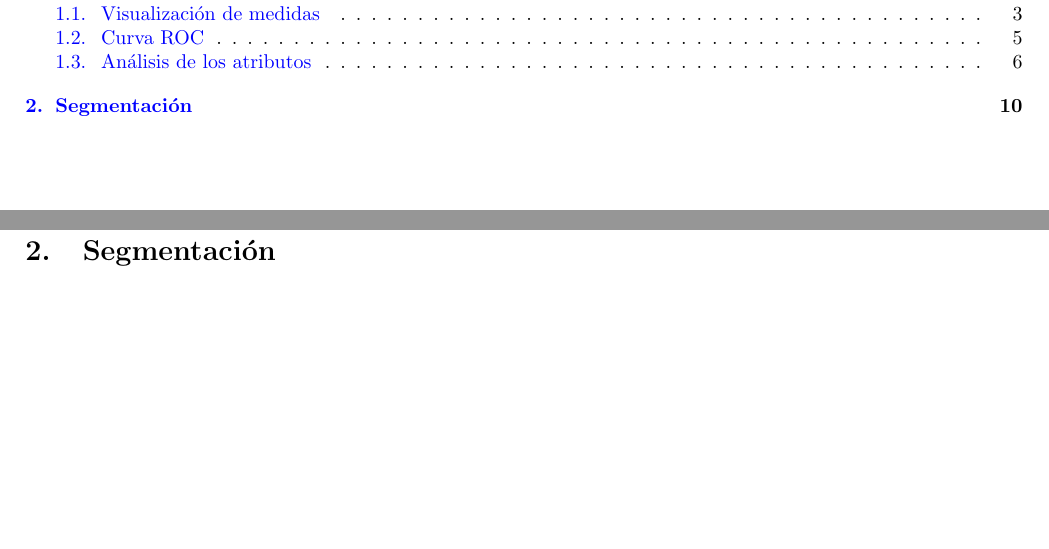
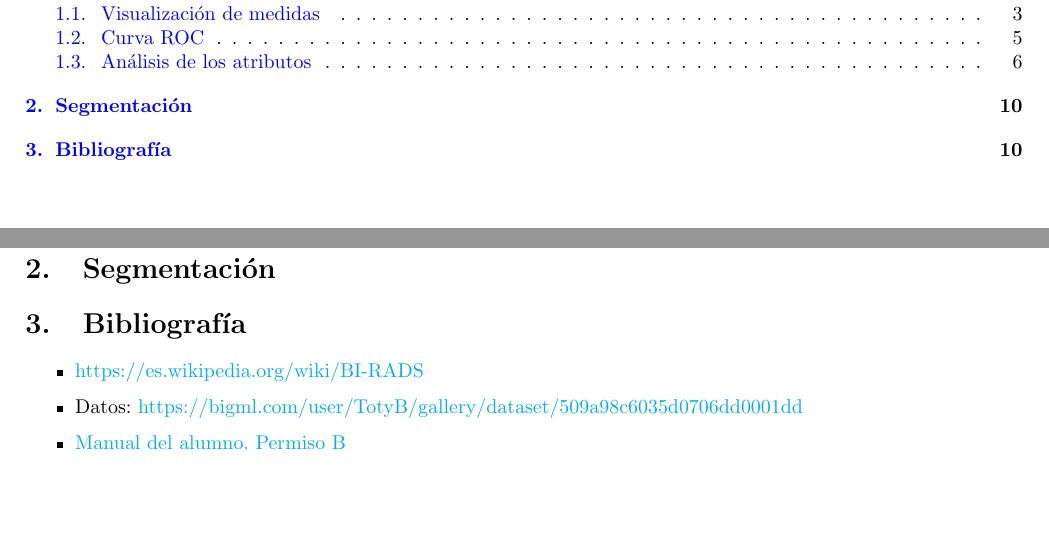
Before and after one commit to patriciacorhid/IN, a LaTeX document (P2/memoria/memoria.tex): two parts of pages 2 and 10 of 10, joined at a grey line, cut so that both start at the same text. Compiled offline with pdfLaTeX.

```diff
--- a/P2/memoria/memoria.tex
+++ b/P2/memoria/memoria.tex
@@ -279,4 +279,15 @@
 
 \section{Segmentación}
 
+
+
+\section{Bibliografía}
+
+\begin{itemize}
+
+\item \href{https://es.wikipedia.org/wiki/BI-RADS}{https://es.wikipedia.org/wiki/BI-RADS}
+\item Datos: \href{https://bigml.com/user/TotyB/gallery/dataset/509a98c6035d0706dd0001dd}{https://bigml.com/user/TotyB/gallery/dataset/509a98c6035d0706dd0001dd}
+\item \href{https://www.todostuslibros.com/libros/manual-del-alumno-permiso-b-facilauto_978-84-09-08551-4}{Manual del alumno. Permiso B}
+\end{itemize}
+
 \end{document}
```
Also changed, not shown: P2/memoria/memoria.pdf, 2 other files.
